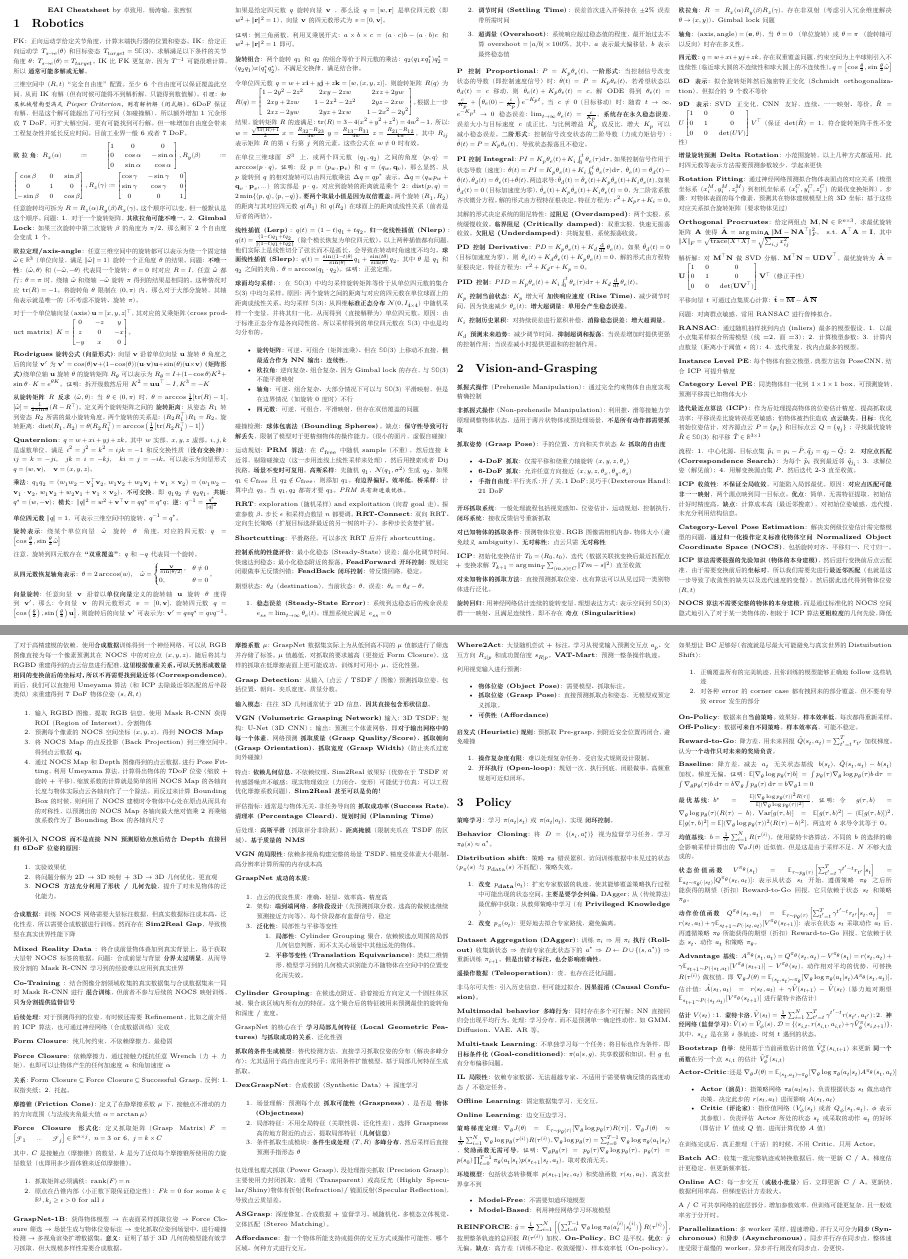
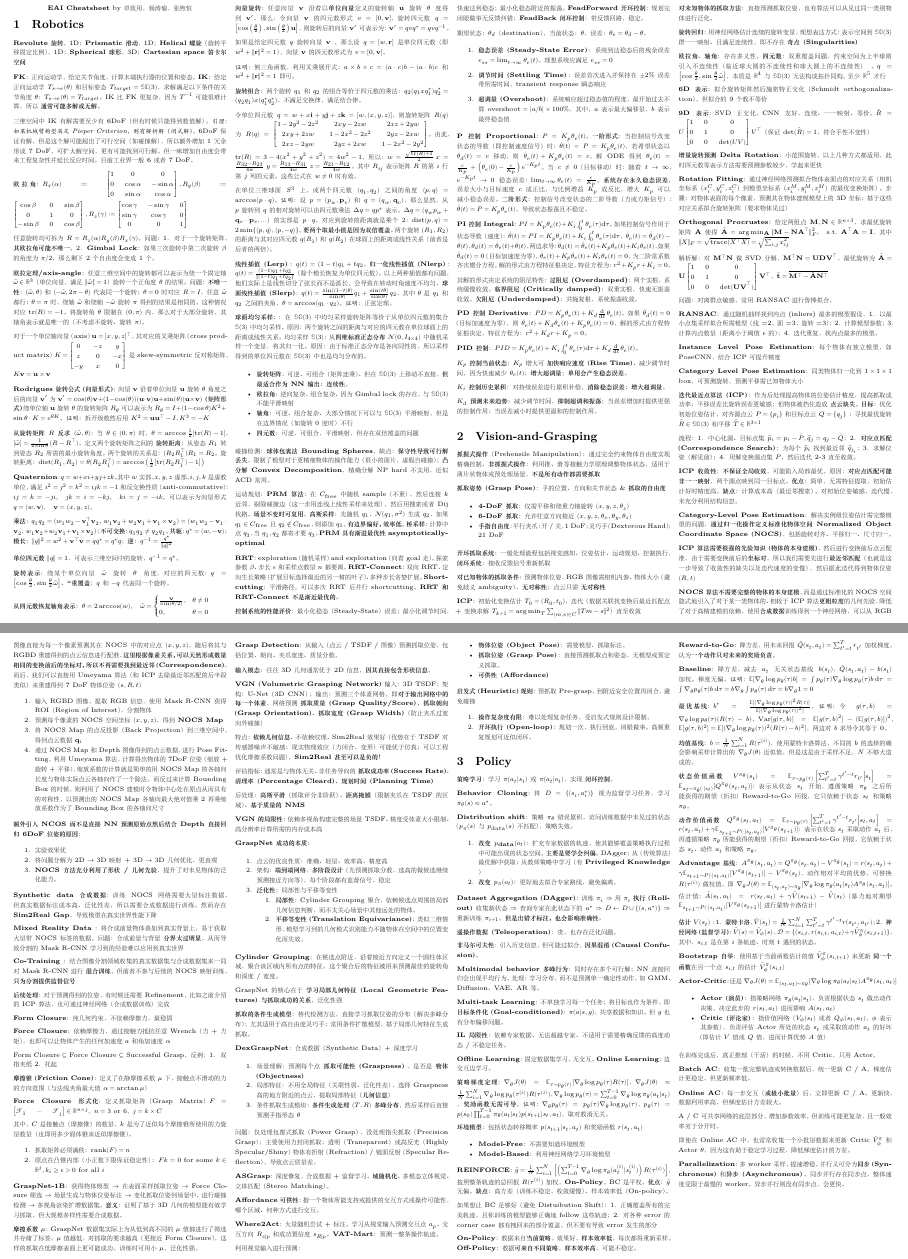
Before and after one commit to zhuozhiyongde/Embodied-Artificial-Intelligence-2025Spring-PKU, a LaTeX document (Cheatsheet/cheatsheet.tex): two parts of pages 1 and 2 of 2, joined at a grey line, cut so that both start at the same text. The pictures show the PDF file Cheatsheet/cheatsheet.pdf that the author committed with the source.

Commit message:
📝 docs: Final cheatsheet

```diff
--- a/Cheatsheet/cheatsheet.tex
+++ b/Cheatsheet/cheatsheet.tex
@@ -85,16 +85,19 @@
 \hypertarget{robotics}{%
 \section{Robotics}\label{robotics}}
 
-FK：正向运动学给定关节角度，计算末端执行器的位置和姿态。IK：给定正向运动学
+\textbf{Revolute 旋转}，1D；\textbf{Prismatic 滑动}，1D；\textbf{Helical
+螺旋}（旋转平移固定比例），1D；\textbf{Spherical
+球形}，3D；\textbf{Cartesian space 笛卡尔空间}
+
+\textbf{FK}：正向运动学，给定关节角度，计算末端执行器的位置和姿态。\textbf{IK}：给定正向运动学
 \(T_{s \rightarrow e}(\theta)\) 和目标姿态
 \(T_{target} = \mathbb{SE}(3)\)，求解满足以下条件的关节角度 \(\theta\)：
 \(T_{s \rightarrow e}(\theta) = T_{target}\)。IK 比 FK 更复杂，因为
 \(T^{-1}\) 可能很难计算，所以 \textbf{通常可能多解或无解}。
 
-三维空间中 \((R,t)\) ``完全自由度'' 配置。至少 6
-个自由度可以保证覆盖此空间，从而 IK
-有解（但有时候可能得不到解析解，只能得到数值解）。\emph{引理：如果机械臂构型满足
-Pieper Criterion，则有解析解（闭式解）}。6DoF
+三维空间中 IK 有解需要至少有
+6DoF（但有时候只能得到数值解）。\emph{引理：如果机械臂构型满足 Pieper
+Criterion，则有解析解（闭式解）}。6DoF
 保证有解，但是这个解可能超出了可行空间（如碰撞解），所以额外增加 1
 冗余形成 7
 DoF，可扩大解空间，更有可能找到可行解。但一味增加自由度会带来工程复杂性并延长反应时间。目前工业界一般
@@ -102,8 +105,7 @@ DoF，可扩大解空间，更有可能找到可行解。但一味增加自由
 
 \textbf{欧拉角}：\(R_{x}(\alpha):=\begin{bmatrix}1&0&0\\0&\cos\alpha&-\sin\alpha\\0&\sin\alpha&\cos\alpha\end{bmatrix}, R_{y}(\beta):=\begin{bmatrix}\cos\beta&0&\sin\beta\\0&1&0\\-\sin\beta&0&\cos\beta\end{bmatrix}, R_{z}(\gamma):=\begin{bmatrix}\cos\gamma&-\sin\gamma&0\\\sin\gamma&\cos\gamma&0\\0&0&1\end{bmatrix}\)
 
-任意旋转均可拆为
-\(R=R_{z}(\alpha)R_{y}(\beta)R_{x}(\gamma)\)。这个顺序可以变，但一般默认是这个顺序。问题：1.
+任意旋转均可拆为 \(R=R_{z}(\alpha)R_{y}(\beta)R_{x}(\gamma)\)。问题：1.
 对于一个旋转矩阵，\textbf{其欧拉角可能不唯一}。2. \textbf{Gimbal
 Lock}：如果三次旋转中第二次旋转 \(\beta\) 的角度为 \(\pi/2\)，那么剩下 2
 个自由度会变成 1 个。
@@ -122,7 +124,9 @@ Lock}：如果三次旋转中第二次旋转 \(\beta\) 的角度为 \(\pi/2\)，
 
 对于一个单位轴向量（axis）\(\mathbf{u} = [x, y, z]^\top\)，其对应的叉乘矩阵（cross
 product
-matrix）\(K = \begin{bmatrix}0 & -z & y \\z & 0 & -x \\-y & x & 0\end{bmatrix}\)。
+matrix）\(K = \begin{bmatrix}0 & -z & y \\z & 0 & -x \\-y & x & 0\end{bmatrix}\)
+是 skew-symmetric
+反对称矩阵，\(K\mathbf{v} = \mathbf{u} \times \mathbf{v}\)
 
 \textbf{Rodrigues 旋转公式（向量形式）}：向量 \(\mathbf{v}\)
 沿着单位向量 \(\mathbf{u}\) 旋转 \(\theta\) 角度之后的向量
@@ -142,22 +146,20 @@ matrix）\(K = \begin{bmatrix}0 & -z & y \\z & 0 & -x \\-y & x & 0\end{bmatrix}\
 \textbf{Quaternion}：\(q = w + xi + yj + zk\)。其中 \(w\)
 实部，\(x,y,z\) 虚部。\(i, j, k\) 是虚数单位，满足
 \(i^2 = j^2 = k^2 = ijk = -1\)
-和反交换性质（\textbf{没有交换律}）：\(ij = k = -ji, \quad jk = i = -kj, \quad ki = j = -ik\)。可以表示为向量形式
+和反交换性质（anti-commutative）：\(ij = k = -ji, \quad jk = i = -kj, \quad ki = j = -ik\)。可以表示为向量形式
 \(q = (w, \bold{v}), \quad \bold{v} = (x, y, z)\)。
 
-\textbf{乘法}：\(q_1 q_2 = (w_1 w_2 - \bold{v}_1^{\top} \bold{v}_2, \, w_1 \bold{v}_2 + w_2 \bold{v}_1 + \bold{v}_1 \times \bold{v}_2) = (w_1 w_2 - \bold{v}_1 \cdot \bold{v}_2, \, w_1 \bold{v}_2 + w_2 \bold{v}_1 + \bold{v}_1 \times \bold{v}_2)\)，\textbf{不可交换}，即
+\textbf{乘法}：\(q_1 q_2 = (w_1 w_2 - \bold{v}_1^{\top} \bold{v}_2, \, w_1 \bold{v}_2 + w_2 \bold{v}_1 + \bold{v}_1 \times \bold{v}_2) = (w_1 w_2 - \bold{v}_1 \cdot \bold{v}_2, \, w_1 \bold{v}_2 + w_2 \bold{v}_1 + \bold{v}_1 \times \bold{v}_2)\)；\textbf{不可交换}：
 \(q_1 q_2 \neq q_2 q_1\)。\textbf{共轭}：\(q^* = (w, -\bold{v})\)；\textbf{模长}：\(\|q\|^2 = w^2 + \bold{v}^{\top} \bold{v} = qq^* = q^*q\)；\textbf{逆}：\(q^{-1} = \frac{q^*}{\|q\|^2}\)
 
 \textbf{单位四元数}
 \(\|q\| = 1\)，可表示三维空间中的旋转，\(q^{-1} = q^*\)。
 
 \textbf{旋转表示}：绕某个单位向量 \(\hat{\omega}\) 旋转 \(\theta\)
-角度，对应的四元数：\(q = \left[\cos\frac{\theta}{2}, \sin\frac{\theta}{2} \hat{\omega}\right]\)
+角度，对应的四元数：\(q = \left[\cos\frac{\theta}{2}, \sin\frac{\theta}{2} \hat{\omega}\right]\)、
+\textbf{``重覆盖}：\(q\) 和 \(-q\) 代表同一个旋转。
 
-注意，旋转到四元数存在 \textbf{``双重覆盖''}：\(q\) 和 \(-q\)
-代表同一个旋转。
-
-\textbf{从四元数恢复轴角表示}：\(\theta = 2 \arccos(w), \quad \hat{\omega} =\begin{cases}\frac{\bold{v}}{\sin(\theta/2)}, & \theta \neq 0 \\0, & \theta = 0\end{cases}\)。
+\textbf{从四元数恢复轴角表示}：\(\theta = 2 \arccos(w), \quad \hat{\omega} =\begin{cases}\frac{\bold{v}}{\sin(\theta/2)}, & \theta \neq 0 \\0, & \theta = 0\end{cases}\)
 
 \textbf{向量旋转}：任意向量 \(\mathbf{v}\)
 沿着以\textbf{单位向量}定义的旋转轴 \(\mathbf{u}\) 旋转 \(\theta\)
@@ -180,9 +182,7 @@ matrix）\(K = \begin{bmatrix}0 & -z & y \\z & 0 & -x \\-y & x & 0\end{bmatrix}\
 令单位四元数
 \(q = w + x\mathbf{i} + y\mathbf{j} + z\mathbf{k} = [w, (x, y, z)]\)，则旋转矩阵
 \(R(q)\) 为
-\(R(q) = \begin{bmatrix} 1 - 2y^2 - 2z^2 & 2xy - 2zw & 2xz + 2yw \\ 2xy + 2zw & 1 - 2x^2 - 2z^2 & 2yz - 2xw \\ 2xz - 2yw & 2yz + 2xw & 1 - 2x^2 - 2y^2 \end{bmatrix}\)。根据上一步结果，旋转矩阵
-\(R\)
-的迹满足：\(\text{tr}(R) = 3 - 4(x^2 + y^2 + z^2) = 4w^2 - 1\)，所以：\(w = \frac{\sqrt{\text{tr}(R)+1}}{2}，x = \frac{R_{32}-R_{23}}{4w}，y = \frac{R_{13}-R_{31}}{4w}，z = \frac{R_{21}-R_{12}}{4w}\)。其中
+\(R(q) = \begin{bmatrix} 1 - 2y^2 - 2z^2 & 2xy - 2zw & 2xz + 2yw \\ 2xy + 2zw & 1 - 2x^2 - 2z^2 & 2yz - 2xw \\ 2xz - 2yw & 2yz + 2xw & 1 - 2x^2 - 2y^2 \end{bmatrix}\)。由此，\(\text{tr}(R) = 3 - 4(x^2 + y^2 + z^2) = 4w^2 - 1\)，所以：\(w = \frac{\sqrt{\text{tr}(R)+1}}{2}，x = \frac{R_{32}-R_{23}}{4w}，y = \frac{R_{13}-R_{31}}{4w}，z = \frac{R_{21}-R_{12}}{4w}\)。其中
 \(R_{ij}\) 表示矩阵 \(R\) 的第 \(i\) 行第 \(j\) 列的元素。这些公式在
 \(w \neq 0\) 时有效。
 
@@ -203,10 +203,10 @@ matrix）\(K = \begin{bmatrix}0 & -z & y \\z & 0 & -x \\-y & x & 0\end{bmatrix}\
 \textbf{球面均匀采样：}：在 \(\mathbb{SO}(3)\)
 中均匀采样旋转矩阵等价于从单位四元数的集合 \(\mathbb{S}(3)\)
 中均匀采样。原因：两个旋转之间的距离与对应的四元数在单位球面上的距离成线性关系。均匀采样
-\(\mathbb{S}(3)\)：从四维\textbf{标准正态分布}
+\(\mathbb{S}(3)\)：从\textbf{四维标准正态分布}
 \(\mathcal{N}(0, I_{4 \times 4})\)
-中随机采样一个变量，并将其归一化，从而得到（直接解释为）单位四元数。原因：由于标准正态分布是各向同性的，所以采样得到的单位四元数在
-\(\mathbb{S}(3)\) 中也是均匀分布的。
+中随机采样一个变量，将其归一化。原因：由于标准正态分布是各向同性的，所以采样得到的单位四元数在
+\(\mathbb{SO}(3)\) 中也是均匀分布的。
 
 \begin{itemize}
 \tightlist
@@ -223,17 +223,19 @@ matrix）\(K = \begin{bmatrix}0 & -z & y \\z & 0 & -x \\-y & x & 0\end{bmatrix}\
   \textbf{四元数}：可逆，可组合，平滑映射，但存在双倍覆盖的问题
 \end{itemize}
 
-碰撞检测：\textbf{球体包裹法（Bounding
-Spheres）}。缺点：\textbf{保守性导致可行解丢失}，限制了模型对于更精细物体的操作能力。（很小的面片，虚假自碰撞）
+碰撞检测：\textbf{球体包裹法 Bounding
+Spheres}，缺点：\textbf{保守性导致可行解丢失}，限制了模型对于更精细物体的操作能力（很小的面片，虚假自碰撞）；\textbf{凸分解
+Convex Decomposition}，精确分解 NP hard 不实用，近似 ACD 常用。
 
-运动规划：\textbf{PRM 算法}：在 \(\mathcal{C}_{\text{free}}\) 中随机
+运动规划：\textbf{PRM 算法}：在 \(C_{\text{free}}\) 中随机
 sample（不重），然后连接 \(k\)
 近邻，剔除碰撞边（这一步用连线上线性采样来处理），然后用搜索或者 Dij
 找路。\textbf{场景不变时可复用}。\textbf{高斯采样}：先随机
 \(q_1\)，\(\mathcal N (q_1, \sigma^2)\) 生成 \(q_2\)，如果
 \(q_1 \in C_{\text{free}}\) 且 \(q_2 \notin C_{\text{free}}\)，则添加
 \(q_1\)。\textbf{有边界偏好，效率低}。\textbf{桥采样}：计算中点
-\(q_3\)，当 \(q_1,q_2\) 都寄才要 \(q_3\)。\emph{PRM 具有渐进最优性}。
+\(q_3\)，当 \(q_1,q_2\) 都寄才要 \(q_3\)。\textbf{PRM 具有渐进最优性
+asymptotically-optimal}
 
 \textbf{RRT}：exploration（随机采样）and exploitation（向着 goal
 走）。探索参数 \(\beta\)、步长 \(\epsilon\) 和采样点数量 \(n\)
@@ -244,3 +244,4 @@ RRT、定向生长策略（扩展目标选择最近的另一树的叶子）、
+RRT 后并行 shortcutting。\textbf{RRT 和 RRT-Connect 不是渐近最优的。}
 
 \textbf{控制系统的性能评价}：最小化稳态（Steady-State）误差；最小化调节时间，快速达到稳态；最小化稳态附近的振荡。\textbf{FeadForward
 开环控制}：规划完闭眼做事无反馈纠错；\textbf{FeadBack
@@ -256,7 +257,7 @@ RRT、定向生长策略（扩展目标选择最近的另一树的叶子）、
   \(e_{ss}=0\)
 \item
   \textbf{调节时间（Settling Time）}：误差首次进入并保持在 \(\pm 2\%\)
-  误差带所需时间
+  误差带所需时间，transient response 瞬态响应
 \item
   \textbf{超调量（Overshoot）}：系统响应超过稳态值的程度，最开始过去不算
   \(\text{overshoot} = |a/b| \times 100\%\)，其中，\(a\)
@@ -304,10 +305,7 @@ Time）}、减少调节时间，因为快速减少
 \section{Vision-and-Grasping}\label{vision-and-grasping}}
 
 \textbf{抓握式操作} （Prehensile
-Manipulation）：通过完全约束物体自由度实现精确控制
-
-\textbf{非抓握式操作} （Non-prehensile
-Manipulation）：利用推、滑等接触力学原理调整物体状态，适用于薄片状物体或预处理场景，\textbf{不是所有动作都需要抓取}
+Manipulation）：通过完全约束物体自由度实现精确控制。\textbf{非抓握式操作}：利用推、滑等接触力学原理调整物体状态，适用于薄片状物体或预处理场景，\textbf{不是所有动作都需要抓取}
 
 \textbf{抓取姿势（Grasp Pose）}：手的位置、方向和关节状态 \&
 \textbf{抓取的自由度}
@@ -340,28 +338,23 @@ Manipulation）：利用推、滑等接触力学原理调整物体状态，适
 \(\mathbb{SO}(3)\) 群一一映射、且满足连续性，即不存在
 \textbf{奇点（Singularities）}
 
-\textbf{欧拉角}：\(R = R_x(\alpha)R_y(\beta)R_z(\gamma)\)，存在非双射（考虑引入冗余维度解决
-\(\theta \to (x,y)\)）、Gimbal lock 问题
-
-\textbf{轴角}：\((\text{axis}, \text{angle}) = (\mathbf{e}, \theta)\)，当
-\(\theta=0\) （单位旋转）或 \(\theta=\pi\)
-（旋转轴可以反向）时存在多义性。
-
-\textbf{四元数}：\(q = w + xi + yj + zk\)，存在双重覆盖问题，约束空间为上半球则引入不连续性（临近球大圆的不连续性和球大圆上的不连续性）。\(q = \left[\cos\frac{\theta}{2}, \sin\frac{\theta}{2} \hat{\omega}\right]\)
+\textbf{欧拉角}、\textbf{轴角}：存在多义性。\textbf{四元数}：双重覆盖问题，约束空间为上半球则引入不连续性（临近球大圆的不连续性和球大圆上的不连续性）。\(q = \left[\cos\frac{\theta}{2}, \sin\frac{\theta}{2} \hat{\omega}\right]\)，本质是
+\(\mathbb{R}^4\) 与 \(\mathbb{SO}(3)\) 无法构成拓扑同构, 至少
+\(\mathbb{R}^5\) 才行
 
 \textbf{6D 表示}：拟合旋转矩阵然后施密特正交化（Schmidt
 orthogonalization），但拟合的 9 个数不等价
 
 \textbf{9D 表示}：SVD 正交化，CNN
 友好，连续、一一映射、等价。\(\hat{R} = U\begin{bmatrix} 1 & 0 & 0 \\ 0 & 1 & 0 \\ 0 & 0 & \det(UV) \end{bmatrix}V^{\top}\)（保证
-\(\det(\hat{R}) = 1\)，符合旋转矩阵手性不变性）
+\(\det(\hat{R}) = 1\)，符合手性不变性）
 
 \textbf{增量旋转预测 Delta
 Rotation}：小范围旋转，以上几种方式都适用，此时四元数等表示方法需要预测参数较少，学起来更快
 
 \textbf{Rotation
-Fitting}：通过神经网络预测拟合物体表面点的对应关系（模型坐标系
-\((x_i^M, y_i^M, z_i^M)\) 到相机坐标系 \((x_i^C, y_i^C, z_i^C)\)
+Fitting}：通过神经网络预测拟合物体表面点的对应关系（相机坐标系
+\((x_i^C, y_i^C, z_i^C)\) 到模型坐标系 \((x_i^M, y_i^M, z_i^M)\)
 的最优变换矩阵）。步骤：对物体表面的每个像素，预测其在物体建模模型上的
 3D 坐标；基于这些对应关系拟合旋转矩阵（要求物体见过）
 
@@ -373,23 +366,20 @@ Fitting}：通过神经网络预测拟合物体表面点的对应关系（模型
 
 解析解：对 \(\mathbf{M}^\top\mathbf{N}\) 做 SVD
 分解，\(\mathbf{M}^\top\mathbf{N} = \mathbf{UDV}^\top\)，最优旋转为
-\(\hat{\mathbf{A}} = \mathbf{U}\begin{bmatrix} 1 & 0 & 0 \\ 0 & 1 & 0 \\ 0 & 0 & \det(\mathbf{UV}^{\top}) \end{bmatrix}\mathbf{V}^{\top}\)（修正手性）
-
-平移向量 \(t\)
-可通过点集质心计算：\(\hat{\mathbf{t}} = \overline{\mathbf{M}} - \hat{\mathbf{A}}\,\overline{\mathbf{N}}\)
+\(\hat{\mathbf{A}} = \mathbf{U}\begin{bmatrix} 1 & 0 & 0 \\ 0 & 1 & 0 \\ 0 & 0 & \det(\mathbf{UV}^{\top}) \end{bmatrix}\mathbf{V}^{\top}\)，\(\hat{\mathbf{t}} = \overline{\mathbf{M}^{\top} - \hat{\mathbf{A}} \mathbf{N}^{\top}}\)
 
 问题：对离群点敏感，常用 RANSAC 进行鲁棒拟合。
 
 \textbf{RANSAC}：通过随机抽样找到内点 (inliers) 最多的模型假设，1.
-以最小点集采样拟合所需模型（线=2，面=3）；2. 计算模型参数；3.
+以最小点集采样拟合所需模型（线=2，面=3，旋转=3）；2. 计算模型参数；3.
 计算内点数量（距离小于阈值 \(\epsilon\) 的）；4.
 迭代重复，找内点最多的模型。
 
-\textbf{Instance Level PE}：每个物体有独立模型，典型方法如 PoseCNN，结合
-ICP 可提升精度
+\textbf{Instance Level Pose Estimation}：每个物体有独立模型，如
+PoseCNN，结合 ICP 可提升精度
 
-\textbf{Category Level PE}：同类物体归一化到 \(1\times1\times1\)
-box，可预测旋转，预测平移需已知物体大小
+\textbf{Category Level Pose Estimation}：同类物体归一化到
+\(1\times1\times1\) box，可预测旋转，预测平移需已知物体大小
 
 \textbf{迭代最近点算法（ICP）}：作为后处理提高物体的位姿估计精度，提高抓取成功率；平移误差比旋转误差更敏感；怕物体被挡住造成
 \textbf{点云缺失}。\textbf{目标}：优化初始位姿估计，对齐源点云
@@ -460,7 +450,7 @@ Umeyama 算法（和 ICP 去除最近邻匹配的后半段类似）来重建得
   几何先验}，提升了对未见物体的泛化能力。
 \end{enumerate}
 
-\textbf{合成数据}：训练 NOCS
+\textbf{Synthetic data 合成数据}：训练 NOCS
 网络需要大量标注数据，但真实数据标注成本高、泛化性差，所以需要合成数据进行训练。然而存在
 \textbf{Sim2Real Gap}，导致模型在真实世界性能下降
 
@@ -483,8 +473,8 @@ Refinement，比如之前介绍的 ICP
 \textbf{Force Closure}：依赖摩擦力，通过接触力抵抗任意 Wrench（力 +
 力矩），也即可以让物体产生的任何加速度 \(a\) 和角加速度 \(\alpha\)
 
-\textbf{关系}：\(\text{Form Closure} \subseteq \text{Force Closure} \subseteq \text{Successful Grasp}\)，反例：1.
-双指夹纸；2. 托起。
+\(\text{Form Closure} \subseteq \text{Force Closure} \subseteq \text{Successful Grasp}\)，反例：1.
+双指夹纸 2. 托起
 
 \textbf{摩擦锥（Friction Cone）}：定义了在静摩擦系数 \(\mu\)
 下，接触点不滑动的力的方向范围（与法线夹角最大值
@@ -586,21 +576,23 @@ Features）与抓取成功的关系}，泛化性强
   \textbf{物体（Objectness）}
 \item
   局部特征：不用全局特征（关联性弱、泛化性差），选择 Graspness
-  高的地方附近的点云，提取局部特征（ \textbf{几何信息} ）
+  高的地方附近的点云，提取局部特征（\textbf{几何信息}）
 \item
   条件抓取生成模块：\textbf{条件生成处理 \((T, R)\)
   多峰分布}，然后采样后直接预测手指形态 \(\theta\)
 \end{enumerate}
 
-仅处理包覆式抓取（Power Grasp），没处理指尖抓取（Precision
+问题：仅处理包覆式抓取（Power Grasp），没处理指尖抓取（Precision
 Grasp）；主要使用力封闭抓取；透明（Transparent）或高反光（Highly
 Specular/Shiny）物体有折射（Refraction）/ 镜面反射（Specular
 Reflection），导致点云质量差。
 
 \textbf{ASGrasp}：深度修复，合成数据 +
-监督学习。域随机化、多模态立体视觉、立体匹配（Stereo Matching） 。
+监督学习。\textbf{域随机化}、多模态立体视觉、立体匹配（Stereo Matching）
+。
 
-\textbf{Affordance}：指一个物体所能支持或提供的交互方式或操作可能性，哪个区域、何种方式进行交互。
+\textbf{Affordance
+可供性}：指一个物体所能支持或提供的交互方式或操作可能性，哪个区域、何种方式进行交互。
 
 \textbf{Where2Act}：大量随机尝试 + 标注。学习从视觉输入预测交互点
 \(a_p\)、交互方向 \(R_{z|p}\) 和成功置信度
@@ -628,7 +620,7 @@ Pre-grasp，到附近安全位置再闭合，避免碰撞
 \item
   \textbf{操作复杂度有限}：难以处理复杂任务，受启发式规则设计限制。
 \item
-  \textbf{开环执行（Open-loop）}：规划一次，执行到底，闭眼做事。高频重规划可近似闭环。
+  \textbf{开环执行（Open-loop）}：规划一次，执行到底，闭眼做事。高频重复规划可近似闭环。
 \end{enumerate}
 
 \hypertarget{policy}{%
@@ -678,15 +670,14 @@ GMM、Diffusion、VAE、AR 等。
 局限性}：依赖专家数据、无法超越专家、不适用于需要精确反馈的高度动态 /
 不稳定任务。
 
-\textbf{Offline Learning}：固定数据集学习，无交互。
-
-\textbf{Online Learning}：边交互边学习。
+\textbf{Offline Learning}：固定数据集学习，无交互。\textbf{Online
+Learning}：边交互边学习。
 
 \textbf{策略梯度定理}：\(\nabla_\theta J(\theta) = \mathbb{E}_{\tau \sim p_\theta(\tau)} [\nabla_\theta \log p_\theta(\tau) R(\tau)]\)，\(\nabla_\theta J(\theta) \approx \frac{1}{N} \sum_{i=1}^{N} \nabla_\theta \log p_\theta(\tau^{(i)}) R(\tau^{(i)})\)，\(\nabla_\theta \log p_\theta(\tau) = \sum_{t=0}^{T-1} \nabla_\theta \log \pi_\theta(a_t | s_t)\)
 ，\textbf{奖励函数无需可导}。\emph{证明}：\(\nabla_\theta p_\theta(\tau) = p_\theta(\tau) \nabla_\theta \log p_\theta(\tau)\)，\(p_\theta(\tau) = p(s_0) \prod_{t=0}^{T-1} \pi_\theta(a_t | s_t) p(s_{t+1} | s_t, a_t)\)，取对数消无关。
 
 \textbf{环境模型}：包括状态转移概率 \(p(s_{t+1} | s_t, a_t)\) 和奖励函数
-\(r(s_t, a_t)\)，真实世界拿不到
+\(r(s_t, a_t)\)
 
 \begin{itemize}
 \tightlist
@@ -701,9 +692,3 @@ GMM、Diffusion、VAE、AR 等。
 是平权。\textbf{优点}：\(\hat{g}\)
 无偏。\textbf{缺点}：高方差（训练不稳定，收敛缓慢）、样本效率低（On-policy）。
 
-如果想让 BC 足够好（省流就是尽最大可能避免与真实世界的 Distuibution
-Shift）：
-
-\begin{enumerate}
-\def\labelenumi{\arabic{enumi}.}
-\tightlist
@@ -715,4 +695,7 @@ Shift）：
-\end{enumerate}
+如果想让 BC 足够好（避免 Distuibution Shift）：1.
+正确覆盖所有的完美轨迹，且你训练的模型能够正确地 follow 这些轨迹；2.
+对各种 error 的 corner case 都有拽回来的部分覆盖，但不要有导致 error
+发生的部分
 
 \textbf{On-Policy}：数据来自\textbf{当前策略}。效果好，\textbf{样本效率低}，每次都得重新采样。\textbf{Off-Policy}：数据\textbf{可来自不同策略}。\textbf{样本效率高}，可能不稳定。
 
@@ -787,6 +770,10 @@ A。更新快，数据利用率高，但梯度估计方差较大。
 A / C
 可共享网络的底层部分，增加参数效率，但训练可能更复杂，且一般效率劣于分开时。
 
+即使在 Online AC 中，也常常收集一个小批量数据来更新 Critic
+\(\hat{V}_\phi^\pi\) 和 Actor
+\(\theta\)，因为这有助于稳定学习过程，降低梯度估计的方差。
+
 \textbf{Parallelization}：多 worker
 采样，提速增稳。并行又可分为\textbf{同步（Synchronous）}和\textbf{异步（Asynchronous）}。同步并行存在同步点，整体速度受限于最慢的
 worker。异步并行则没有同步点，会更快。
```
Also changed, not shown: Cheatsheet/source/Cheatsheet-01-Robotics.md (+17 -19 lines), Cheatsheet/source/Cheatsheet-02-Grasp.md (+15 -23 lines), Cheatsheet/source/Cheatsheet-03-Policy.md (+6 -9 lines), Notes/02-Robotics-I.md (+1 -1 lines), Notes/05-Vision-and-Grasping-I.md (+2 -2 lines), Cheatsheet/cheatsheet.pdf, Cheatsheet/cheatsheet.tex (13 more changed lines).
